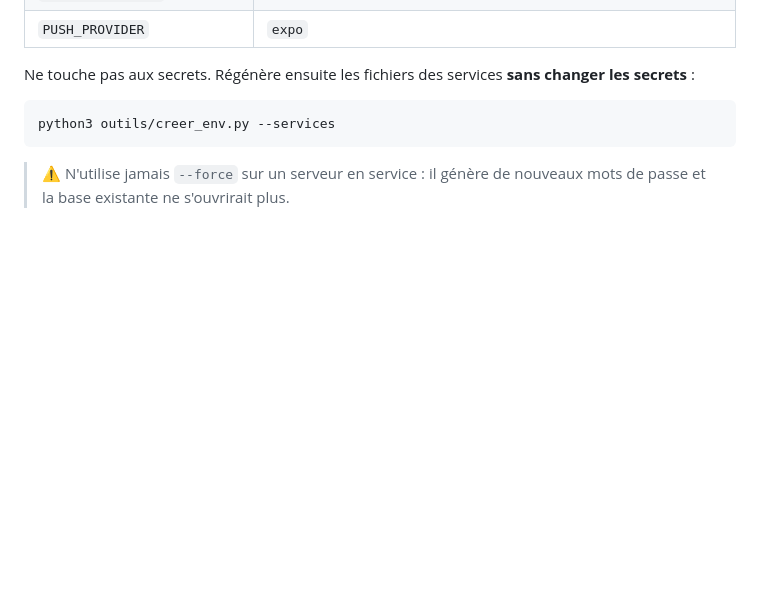
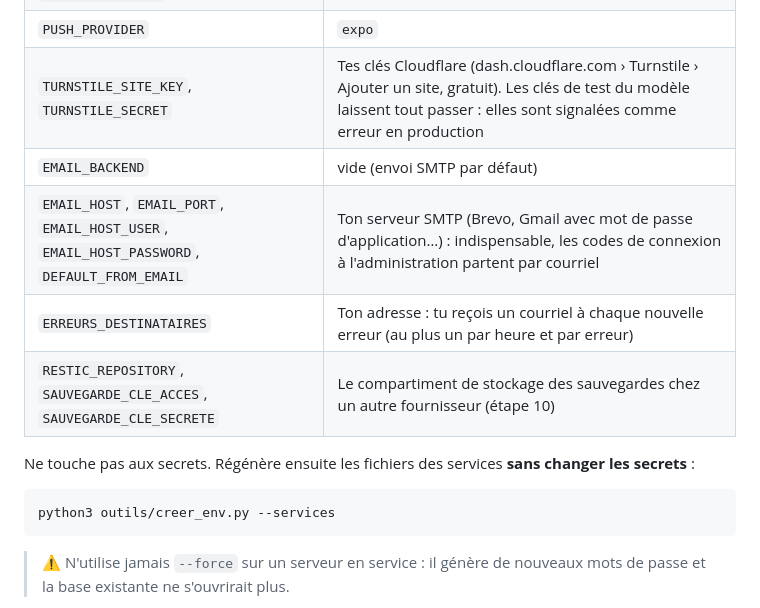
Before and after one commit to romeolontchedji/immoplus, a Markdown page: docs/deploiement-vps-pas-a-pas.md, the part around one of its changes. Drawn GitHub-style; blank space fills up the shorter version.

```diff
--- a/docs/deploiement-vps-pas-a-pas.md
+++ b/docs/deploiement-vps-pas-a-pas.md
@@ -100,6 +100,11 @@ Cela crée `.env` avec **tous les secrets générés** (mots de passe des bases,
 | `SMS_PROVIDER` | `generic_http` |
 | `SMS_HTTP_URL`, `SMS_HTTP_TOKEN`, `SMS_HTTP_SECRET` | Fournis par l'agrégateur SMS |
 | `PUSH_PROVIDER` | `expo` |
+| `TURNSTILE_SITE_KEY`, `TURNSTILE_SECRET` | Tes clés Cloudflare (dash.cloudflare.com › Turnstile › Ajouter un site, gratuit). Les clés de test du modèle laissent tout passer : elles sont signalées comme erreur en production |
+| `EMAIL_BACKEND` | vide (envoi SMTP par défaut) |
+| `EMAIL_HOST`, `EMAIL_PORT`, `EMAIL_HOST_USER`, `EMAIL_HOST_PASSWORD`, `DEFAULT_FROM_EMAIL` | Ton serveur SMTP (Brevo, Gmail avec mot de passe d'application…) : indispensable, les codes de connexion à l'administration partent par courriel |
+| `ERREURS_DESTINATAIRES` | Ton adresse : tu reçois un courriel à chaque nouvelle erreur (au plus un par heure et par erreur) |
+| `RESTIC_REPOSITORY`, `SAUVEGARDE_CLE_ACCES`, `SAUVEGARDE_CLE_SECRETE` | Le compartiment de stockage des sauvegardes chez un autre fournisseur (étape 10) |
 
 Ne touche pas aux secrets. Régénère ensuite les fichiers des services **sans changer les secrets** :
 
```
Also changed, not shown: other parts of docs/deploiement-vps-pas-a-pas.md (+26 -13 lines), docs/avancement.md (+12 -0 lines).
